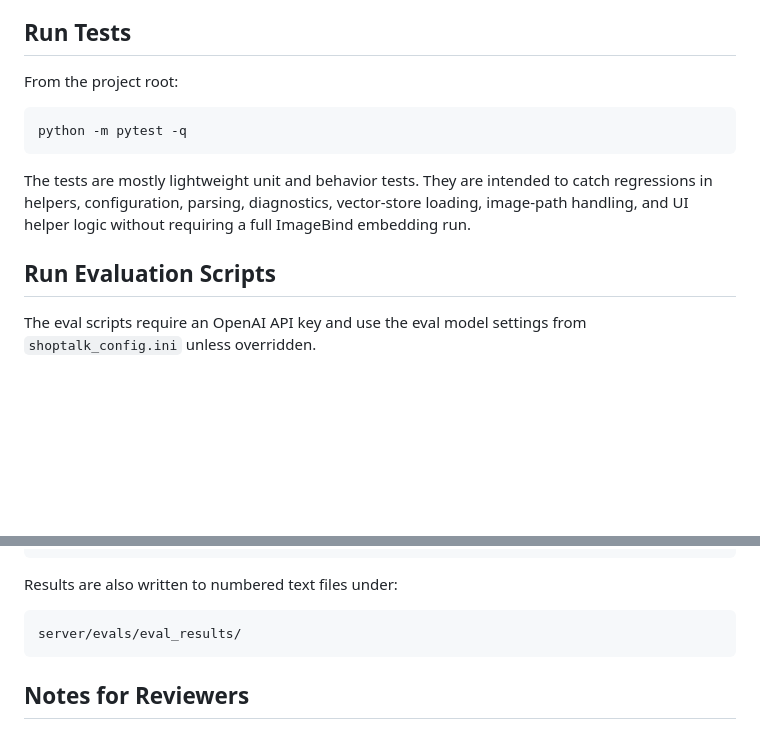
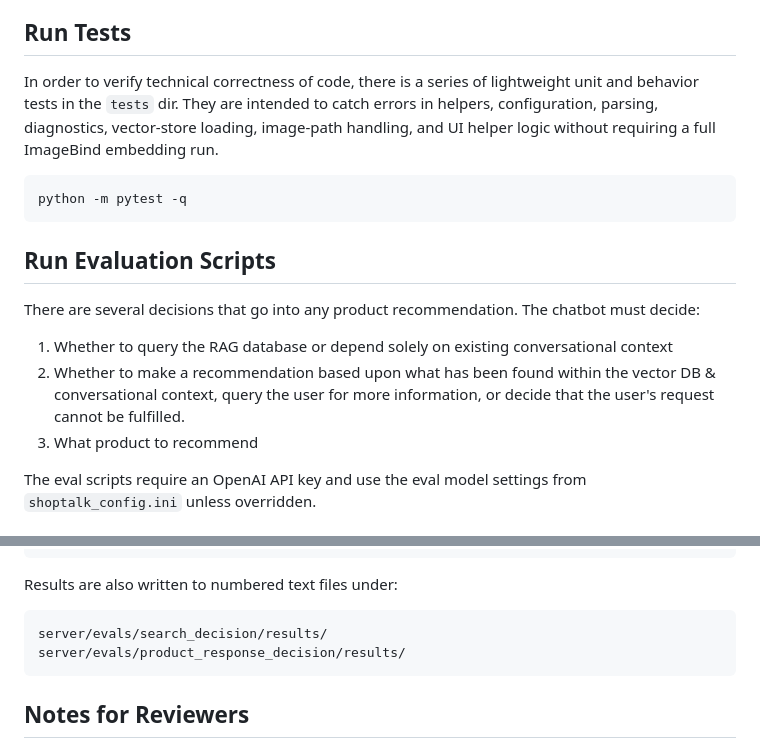
Before and after one commit to smgutstein/ShopTalk, a Markdown page: README.md, 2 parts joined by grey strips. Rendered like a GitHub page; blank space fills up the shorter version.

````diff
--- a/README.md
+++ b/README.md
@@ -456,15 +456,19 @@ The Gradio UI supports text-only queries, image-only queries, and combined text-
 
 ## Run Tests
 
-From the project root:
+In order to verify technical correctness of code, there is a series of lightweight unit and behavior tests in the `tests` dir. They are intended to catch errors in helpers, configuration, parsing, diagnostics, vector-store loading, image-path handling, and UI helper logic without requiring a full ImageBind embedding run.
 
 ```bash
 python -m pytest -q
 ```
 
-The tests are mostly lightweight unit and behavior tests. They are intended to catch regressions in helpers, configuration, parsing, diagnostics, vector-store loading, image-path handling, and UI helper logic without requiring a full ImageBind embedding run.
 
 ## Run Evaluation Scripts
+
+There are several decisions that go into any product recommendation. The chatbot must decide:
+1. Whether to query the RAG database or depend solely on existing conversational context
+2. Whether to make a recommendation based upon what has been found within the vector DB & conversational context, query the user for more information, or decide that the user's request cannot be fulfilled.
+3. What product to recommend
 
 The eval scripts require an OpenAI API key and use the eval model settings from `shoptalk_config.ini` unless overridden.
 
@@ -510,7 +514,8 @@ Useful options:
 Results are also written to numbered text files under:
 
 ```text
-server/evals/eval_results/
+server/evals/search_decision/results/
+server/evals/product_response_decision/results/
 ```
 
 ## Notes for Reviewers
````
